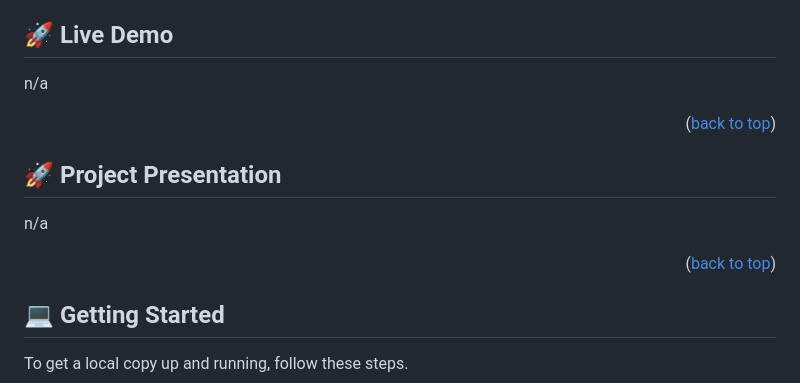
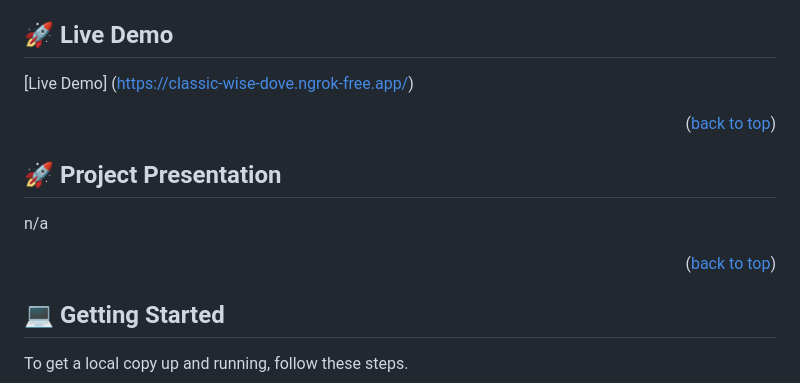
Before and after one commit to kayjeee/RealtimeSearchApp, a Markdown page: README.md, the part around the change. Drawn GitHub-style.

Commit message:
updated live link

```diff
--- a/README.md
+++ b/README.md
@@ -58,7 +58,7 @@
 <p align="right">(<a href="#readme-top">back to top</a>)</p>
 
 ## 🚀 Live Demo <a name="live-demo"></a>
-n/a
+[Live Demo] (https://classic-wise-dove.ngrok-free.app/)
 
 <p align="right">(<a href="#readme-top">back to top</a>)</p>
 
@@ -66,8 +66,6 @@ n/a
 n/a
 
 <p align="right">(<a href="#readme-top">back to top</a>)</p>
-
-
 
 <!-- GETTING STARTED -->
 
```
